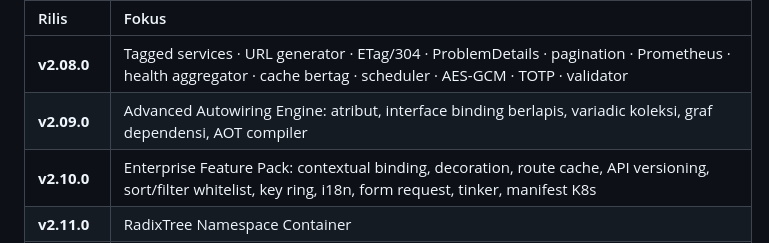
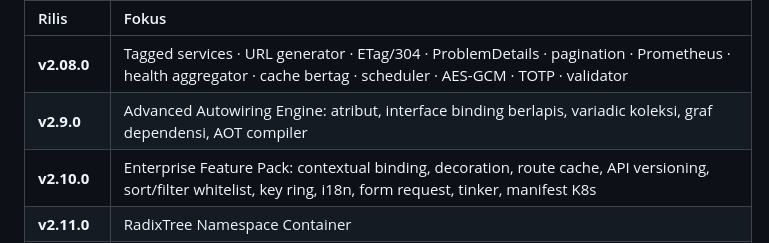
Before and after one commit to mbetixz/zef-framework, a Markdown page: README.md, the part around the change. Rendered like a GitHub page; folded sections open.

Commit message:
Update README.md
Co-authored-by: kilo-code-bot[bot] <240665456+kilo-code-bot[bot]@users.noreply.github.com>

```diff
--- a/README.md
+++ b/README.md
@@ -133,7 +133,7 @@ Setiap rilis bersifat **aditif**: perilaku lama tidak diubah.
 | Rilis | Fokus |
 |:------|:------|
 | **v2.08.0** | Tagged services · URL generator · ETag/304 · ProblemDetails · pagination · Prometheus · health aggregator · cache bertag · scheduler · AES-GCM · TOTP · validator |
-| **v2.09.0** | Advanced Autowiring Engine: atribut, interface binding berlapis, variadic koleksi, graf dependensi, AOT compiler |
+| **v2.9.0** | Advanced Autowiring Engine: atribut, interface binding berlapis, variadic koleksi, graf dependensi, AOT compiler |
 | **v2.10.0** | Enterprise Feature Pack: contextual binding, decoration, route cache, API versioning, sort/filter whitelist, key ring, i18n, form request, tinker, manifest K8s |
 | **v2.11.0** | RadixTree Namespace Container |
 | **v2.12.0–v2.13.1** | Penyelarasan toolchain Composer, hardening (PHPStan level *max* + strict-rules, PHPCS + Slevomat, Rector, Deptrac fail-on-uncovered), migrasi suite ke PHPUnit native |
```
